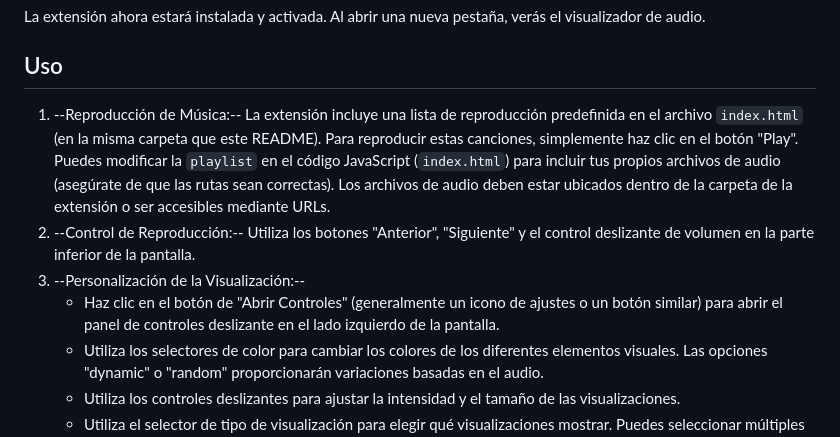
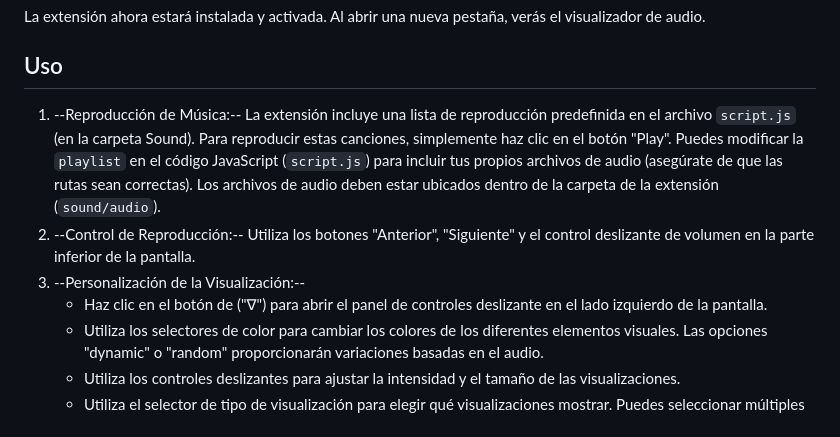
Before and after one commit to J-Aca/Eru-Nabura, a Markdown page: README.md, the part around the change. Rendered like a GitHub page.

```diff
--- a/README.md
+++ b/README.md
@@ -36,10 +36,10 @@ La extensión ahora estará instalada y activada. Al abrir una nueva pestaña, v
 
 ## Uso
 
-1.  --Reproducción de Música:-- La extensión incluye una lista de reproducción predefinida en el archivo `index.html` (en la misma carpeta que este README). Para reproducir estas canciones, simplemente haz clic en el botón "Play". Puedes modificar la `playlist` en el código JavaScript (`index.html`) para incluir tus propios archivos de audio (asegúrate de que las rutas sean correctas). Los archivos de audio deben estar ubicados dentro de la carpeta de la extensión o ser accesibles mediante URLs.
+1.  --Reproducción de Música:-- La extensión incluye una lista de reproducción predefinida en el archivo `script.js` (en la carpeta Sound). Para reproducir estas canciones, simplemente haz clic en el botón "Play". Puedes modificar la `playlist` en el código JavaScript (`script.js`) para incluir tus propios archivos de audio (asegúrate de que las rutas sean correctas). Los archivos de audio deben estar ubicados dentro de la carpeta de la extensión (`sound/audio`).
 2.  --Control de Reproducción:-- Utiliza los botones "Anterior", "Siguiente" y el control deslizante de volumen en la parte inferior de la pantalla.
 3.  --Personalización de la Visualización:--
-    - Haz clic en el botón de "Abrir Controles" (generalmente un icono de ajustes o un botón similar) para abrir el panel de controles deslizante en el lado izquierdo de la pantalla.
+    - Haz clic en el botón de ("∇") para abrir el panel de controles deslizante en el lado izquierdo de la pantalla.
     - Utiliza los selectores de color para cambiar los colores de los diferentes elementos visuales. Las opciones "dynamic" o "random" proporcionarán variaciones basadas en el audio.
     - Utiliza los controles deslizantes para ajustar la intensidad y el tamaño de las visualizaciones.
     - Utiliza el selector de tipo de visualización para elegir qué visualizaciones mostrar. Puedes seleccionar múltiples opciones. La opción "all" mostrará todas las visualizaciones disponibles.
```
